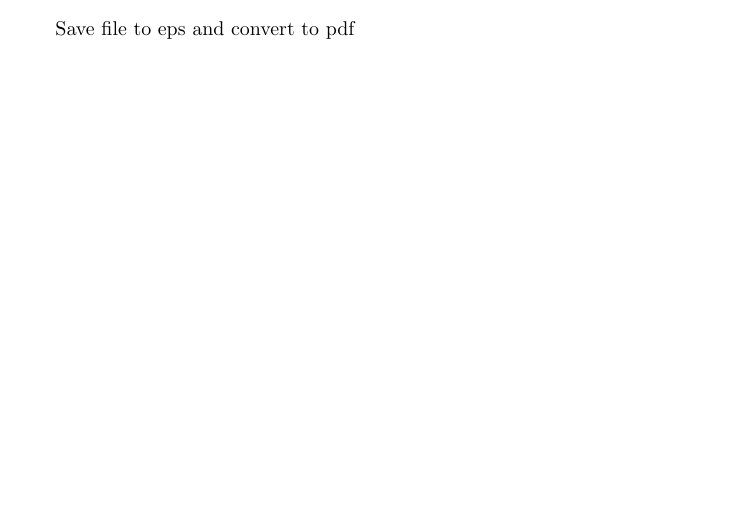
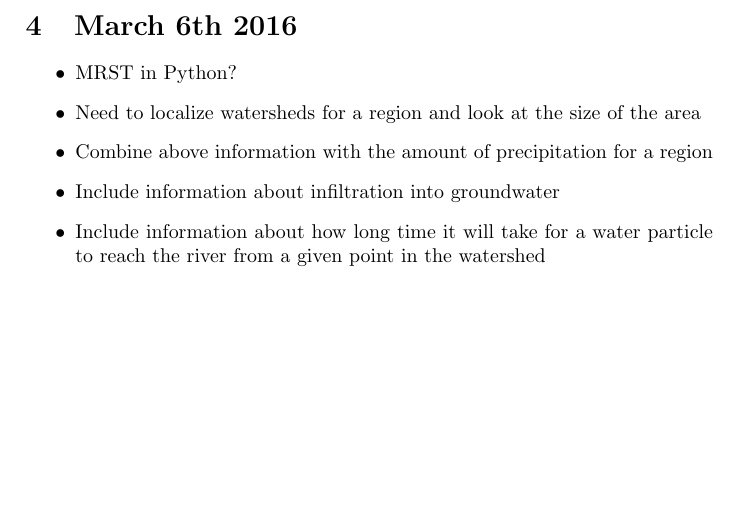
Before and after one commit to avoldsund/watershed, a LaTeX document (Latex/documentation.tex): part of page 6 of 6 before the commit and part of page 7 of 7 after it, cut at the place of the change, the shorter picture padded with empty space. Compiled offline with pdfLaTeX.

Commit message:
Add to do list

```diff
--- a/Latex/documentation.tex
+++ b/Latex/documentation.tex
@@ -105,7 +105,14 @@ When doing the same for 100 meters we obtain figure \ref{fig:trap_analysis_traps
   \label{fig:trap_analysis_traps_100m_df8}
 \end{figure}
 
-Save file to eps and convert to pdf
+\section{March 6th 2016}
+\begin{itemize}
+\item MRST in Python?
+\item Need to localize watersheds for a region and look at the size of the area
+\item Combine above information with the amount of precipitation for a region
+\item Include information about infiltration into groundwater
+\item Include information about how long time it will take for a water particle to reach the river from a given point in the watershed
+\end{itemize}
 
 
 \end{document}
```
